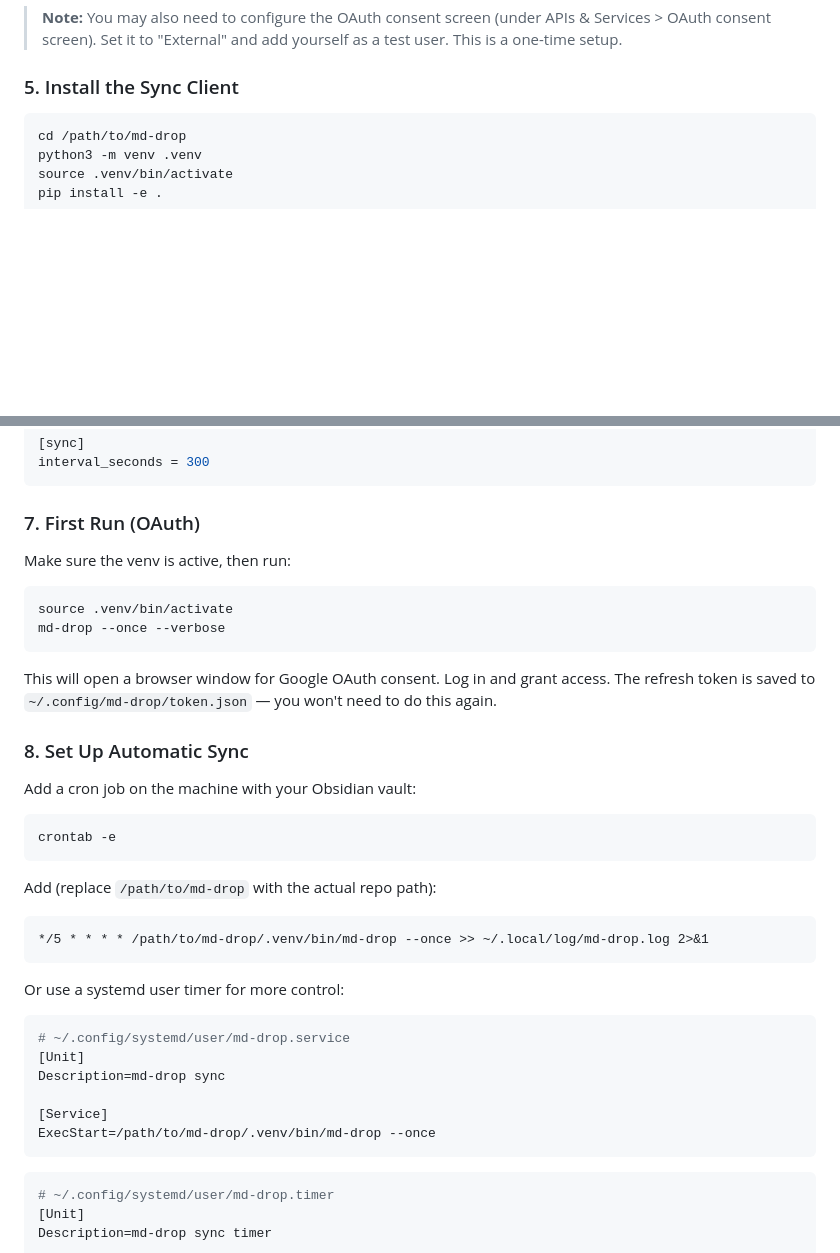
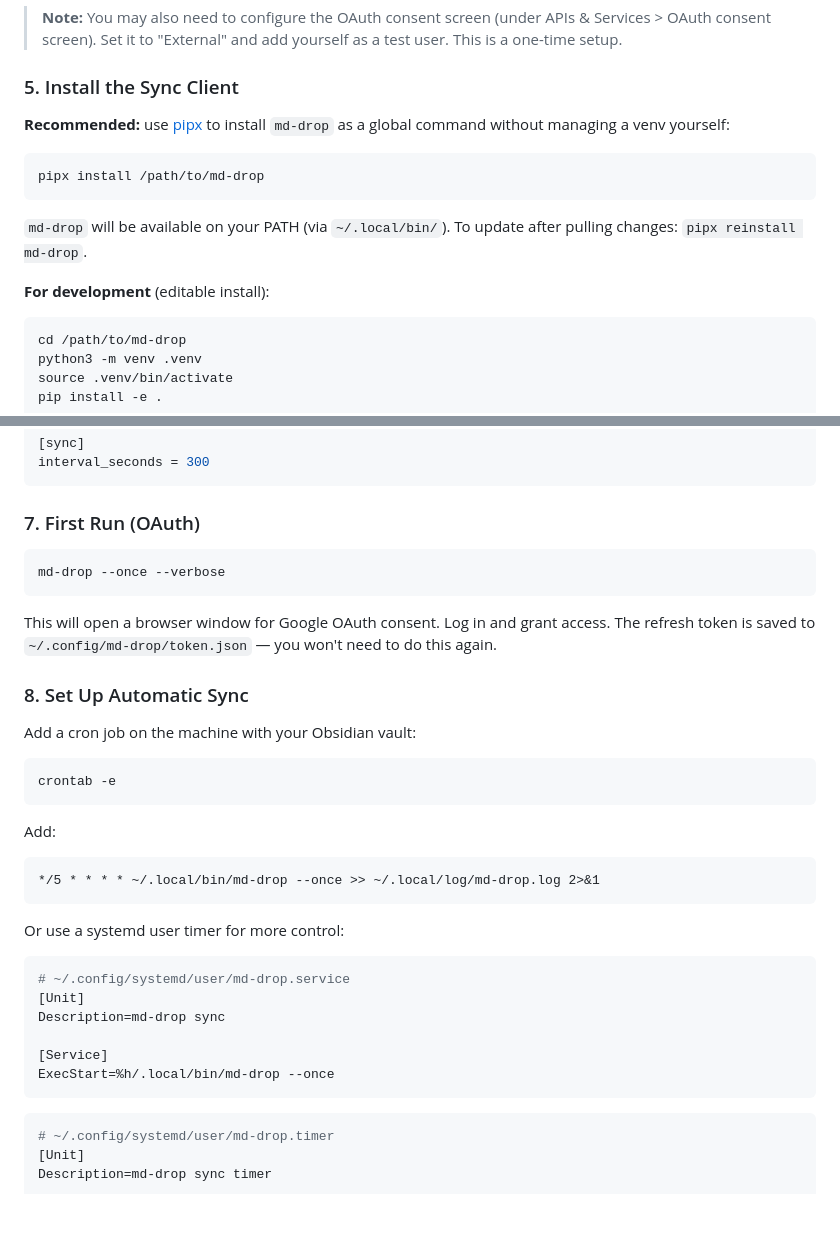
Before and after one commit to maciekk/md-drop, a Markdown page: README.md, 2 parts joined by grey strips. Rendered like a GitHub page; blank space fills up the shorter version.

Commit message:
Recommend pipx for installing md-drop as a global command
Add pipx as the recommended install method so users get md-drop on their
PATH without managing a venv. Keep the venv approach under a "For development"
heading. Update cron and systemd examples to use ~/.local/bin/md-drop.

Co-Authored-By: Claude Sonnet 4.6 <noreply@anthropic.com>

````diff
--- a/README.md
+++ b/README.md
@@ -111,6 +111,16 @@ The sync client needs OAuth credentials to access the Sheets API and Gmail API.
 
 ### 5. Install the Sync Client
 
+**Recommended:** use [pipx](https://pipx.pypa.io/) to install `md-drop` as a global command without managing a venv yourself:
+
+```bash
+pipx install /path/to/md-drop
+```
+
+`md-drop` will be available on your PATH (via `~/.local/bin/`). To update after pulling changes: `pipx reinstall md-drop`.
+
+**For development** (editable install):
+
 ```bash
 cd /path/to/md-drop
 python3 -m venv .venv
@@ -144,10 +154,7 @@ interval_seconds = 300
 
 ### 7. First Run (OAuth)
 
-Make sure the venv is active, then run:
-
 ```bash
-source .venv/bin/activate
 md-drop --once --verbose
 ```
 
@@ -161,10 +168,10 @@ Add a cron job on the machine with your Obsidian vault:
 crontab -e
 ```
 
-Add (replace `/path/to/md-drop` with the actual repo path):
+Add:
 
 ```
-*/5 * * * * /path/to/md-drop/.venv/bin/md-drop --once >> ~/.local/log/md-drop.log 2>&1
+*/5 * * * * ~/.local/bin/md-drop --once >> ~/.local/log/md-drop.log 2>&1
 ```
 
 Or use a systemd user timer for more control:
@@ -175,7 +182,7 @@ Or use a systemd user timer for more control:
 Description=md-drop sync
 
 [Service]
-ExecStart=/path/to/md-drop/.venv/bin/md-drop --once
+ExecStart=%h/.local/bin/md-drop --once
 ```
 
 ```ini
````
